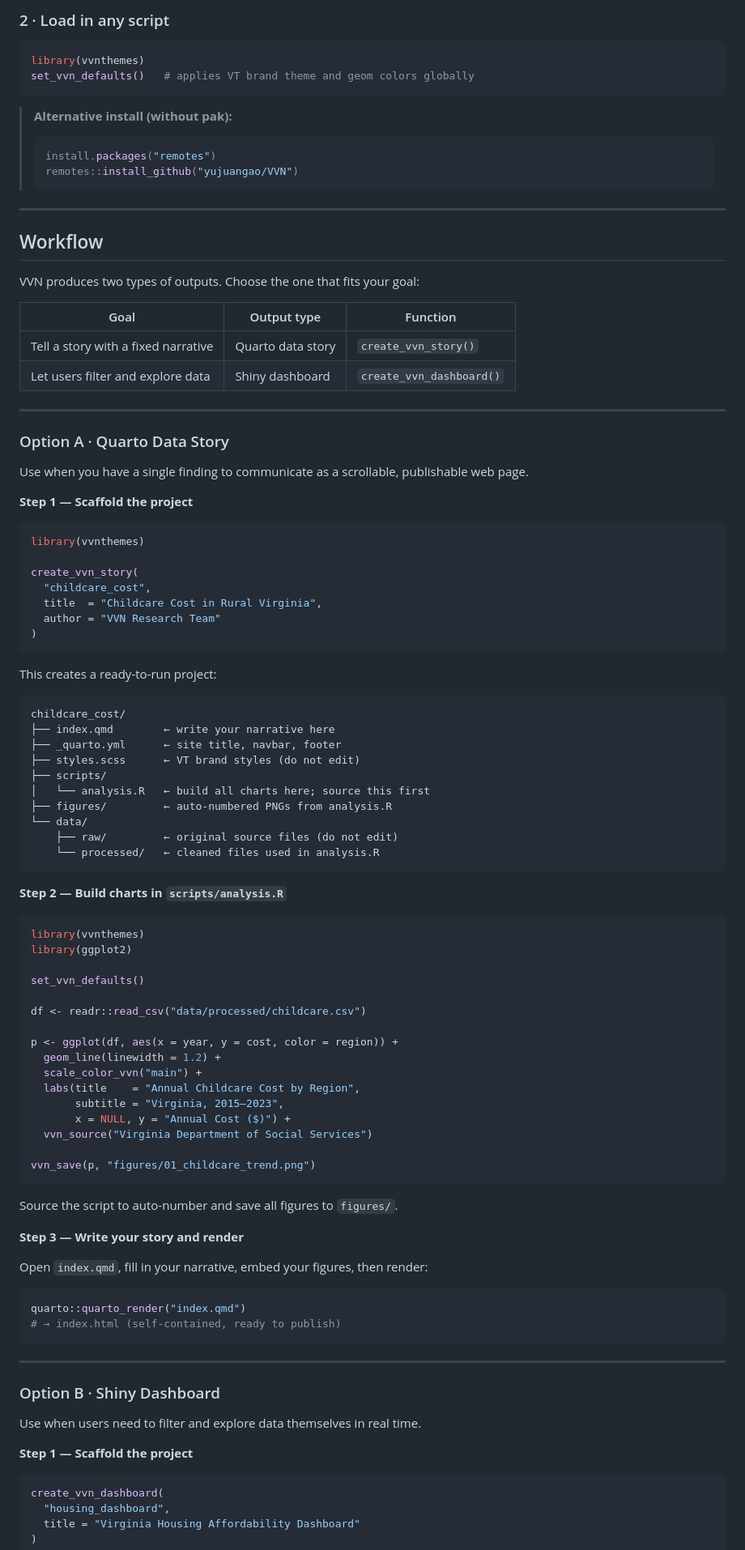
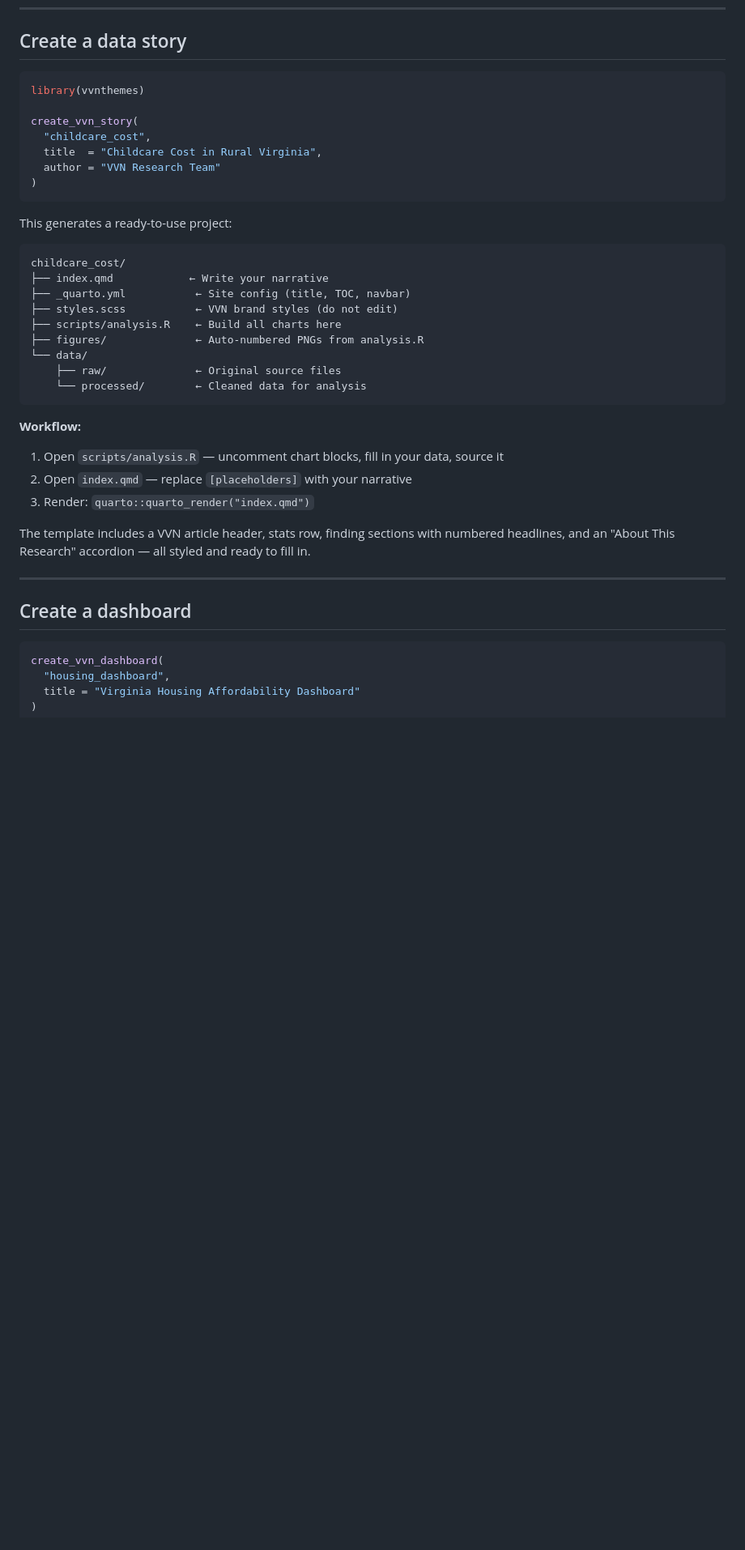
Before and after one commit to yujuangao/VVN, a Markdown page: README.md, the part around one of its changes. Shown at 81% size. Rendered like a GitHub page; blank space fills up the shorter version.

````diff
--- a/README.md
+++ b/README.md
@@ -75,34 +60,4 @@ message("vvnthemes ready!")
-### 2 · Load in any script
-
-```r
-library(vvnthemes)
-set_vvn_defaults()   # applies VT brand theme and geom colors globally
-```
-
-> **Alternative install (without pak):**
-> ```r
-> install.packages("remotes")
-> remotes::install_github("yujuangao/VVN")
-> ```
-
----
-
-## Workflow
-
-VVN produces two types of outputs. Choose the one that fits your goal:
-
-| Goal | Output type | Function |
-|------|-------------|----------|
-| Tell a story with a fixed narrative | Quarto data story | `create_vvn_story()` |
-| Let users filter and explore data | Shiny dashboard | `create_vvn_dashboard()` |
-
----
-
-### Option A · Quarto Data Story
-
-Use when you have a single finding to communicate as a scrollable, publishable web page.
-
-**Step 1 — Scaffold the project**
+## Create a data story
 
 ```r
 library(vvnthemes)
@@ -114,60 +69,31 @@ create_vvn_story(
 )
 ```
 
-This creates a ready-to-run project:
+This generates a ready-to-use project:
 
 ```
 childcare_cost/
-├── index.qmd        ← write your narrative here
-├── _quarto.yml      ← site title, navbar, footer
-├── styles.scss      ← VT brand styles (do not edit)
-├── scripts/
-│   └── analysis.R   ← build all charts here; source this first
-├── figures/         ← auto-numbered PNGs from analysis.R
+├── index.qmd            ← Write your narrative
+├── _quarto.yml           ← Site config (title, TOC, navbar)
+├── styles.scss           ← VVN brand styles (do not edit)
+├── scripts/analysis.R    ← Build all charts here
+├── figures/              ← Auto-numbered PNGs from analysis.R
 └── data/
-    ├── raw/         ← original source files (do not edit)
-    └── processed/   ← cleaned files used in analysis.R
+    ├── raw/              ← Original source files
+    └── processed/        ← Cleaned data for analysis
 ```
 
-**Step 2 — Build charts in `scripts/analysis.R`**
+**Workflow:**
 
-```r
-library(vvnthemes)
-library(ggplot2)
+1. Open `scripts/analysis.R` — uncomment chart blocks, fill in your data, source it
+2. Open `index.qmd` — replace `[placeholders]` with your narrative
+3. Render: `quarto::quarto_render("index.qmd")`
 
-set_vvn_defaults()
-
-df <- readr::read_csv("data/processed/childcare.csv")
-
-p <- ggplot(df, aes(x = year, y = cost, color = region)) +
-  geom_line(linewidth = 1.2) +
-  scale_color_vvn("main") +
-  labs(title    = "Annual Childcare Cost by Region",
-       subtitle = "Virginia, 2015–2023",
-       x = NULL, y = "Annual Cost ($)") +
-  vvn_source("Virginia Department of Social Services")
-
-vvn_save(p, "figures/01_childcare_trend.png")
-```
-
-Source the script to auto-number and save all figures to `figures/`.
-
-**Step 3 — Write your story and render**
-
-Open `index.qmd`, fill in your narrative, embed your figures, then render:
-
-```r
-quarto::quarto_render("index.qmd")
-# → index.html (self-contained, ready to publish)
-```
+The template includes a VVN article header, stats row, finding sections with numbered headlines, and an "About This Research" accordion — all styled and ready to fill in.
 
 ---
 
-### Option B · Shiny Dashboard
-
-Use when users need to filter and explore data themselves in real time.
-
-**Step 1 — Scaffold the project**
+## Create a dashboard
 
 ```r
 create_vvn_dashboard(
````
Also changed, not shown: other parts of README.md (+69 -133 lines).
